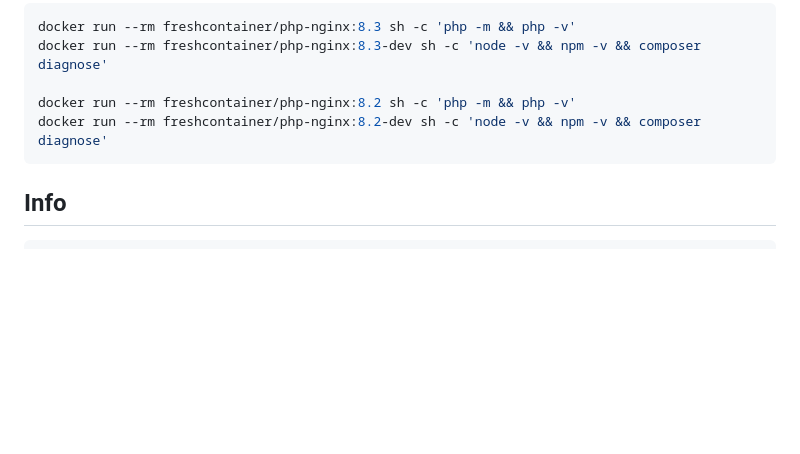
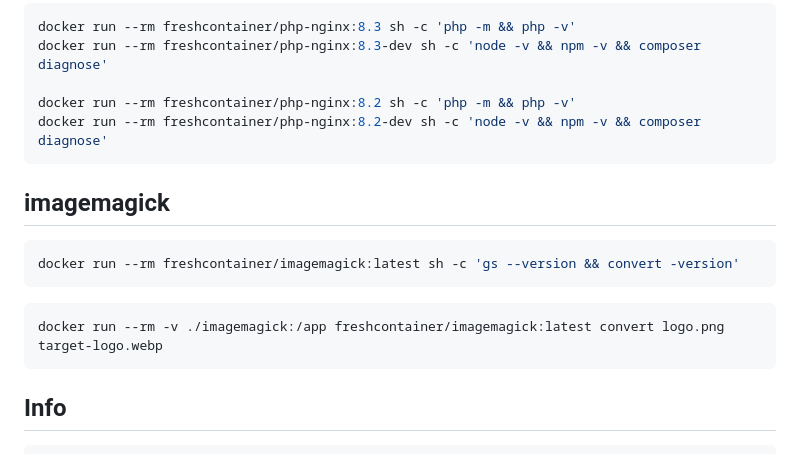
Before and after one commit to rboonzaijer/docker-images, a Markdown page: README.md, the part around the change. Rendered like a GitHub page; blank space fills up the shorter version.

Commit message:
add imagemagick container

````diff
--- a/README.md
+++ b/README.md
@@ -47,6 +47,16 @@ docker run --rm freshcontainer/php-nginx:8.2 sh -c 'php -m && php -v'
 docker run --rm freshcontainer/php-nginx:8.2-dev sh -c 'node -v && npm -v && composer diagnose'
 ```
 
+## imagemagick
+
+```bash
+docker run --rm freshcontainer/imagemagick:latest sh -c 'gs --version && convert -version'
+```
+
+```bash
+docker run --rm -v ./imagemagick:/app freshcontainer/imagemagick:latest convert logo.png target-logo.webp
+```
+
 ## Info
 
 ```bash
````
Also changed, not shown: imagemagick/logo.png (added), 3 other files.
